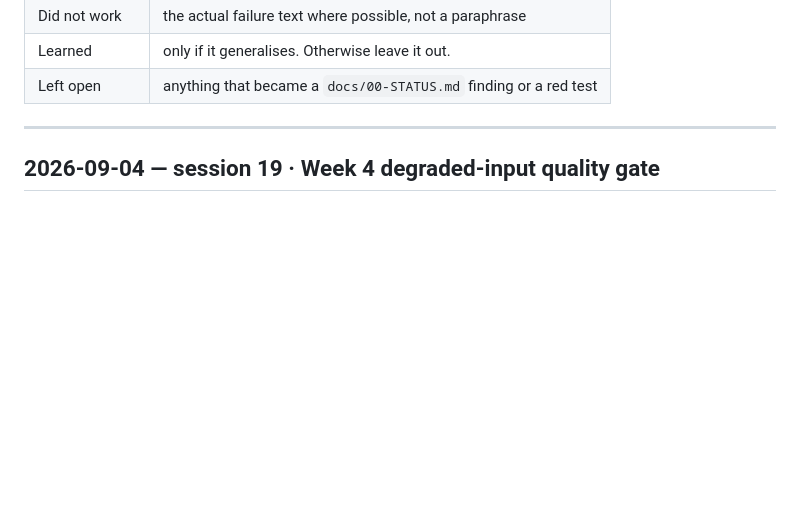
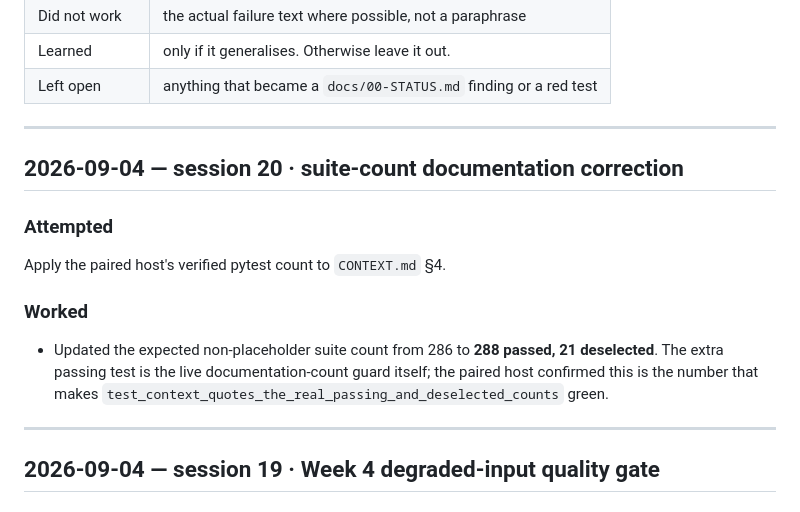
Before and after one commit to Sibusiso-K/KHANYA, a Markdown page: docs/BUILDLOG.md, the part around the change. GitHub-like rendering; blank space fills up the shorter version.

Commit message:
Correct documented pytest count

```diff
--- a/docs/BUILDLOG.md
+++ b/docs/BUILDLOG.md
@@ -19,6 +19,21 @@ it is a press release.
 | Did not work | the actual failure text where possible, not a paraphrase |
 | Learned | only if it generalises. Otherwise leave it out. |
 | Left open | anything that became a `docs/00-STATUS.md` finding or a red test |
+
+---
+
+## 2026-09-04 — session 20 · suite-count documentation correction
+
+### Attempted
+
+Apply the paired host's verified pytest count to `CONTEXT.md` §4.
+
+### Worked
+
+- Updated the expected non-placeholder suite count from 286 to **288 passed, 21 deselected**.
+  The extra passing test is the live documentation-count guard itself; the paired host confirmed
+  this is the number that makes `test_context_quotes_the_real_passing_and_deselected_counts`
+  green.
 
 ---
 
```
Also changed, not shown: CONTEXT.md (+1 -1 lines).
